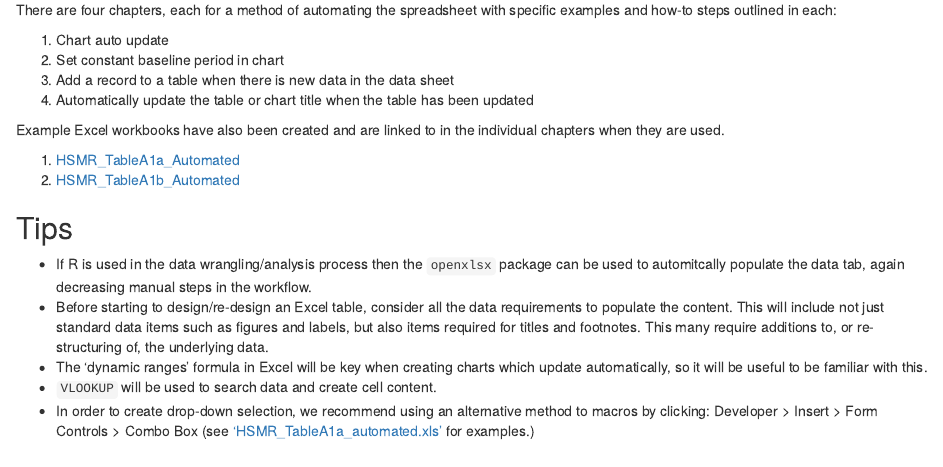
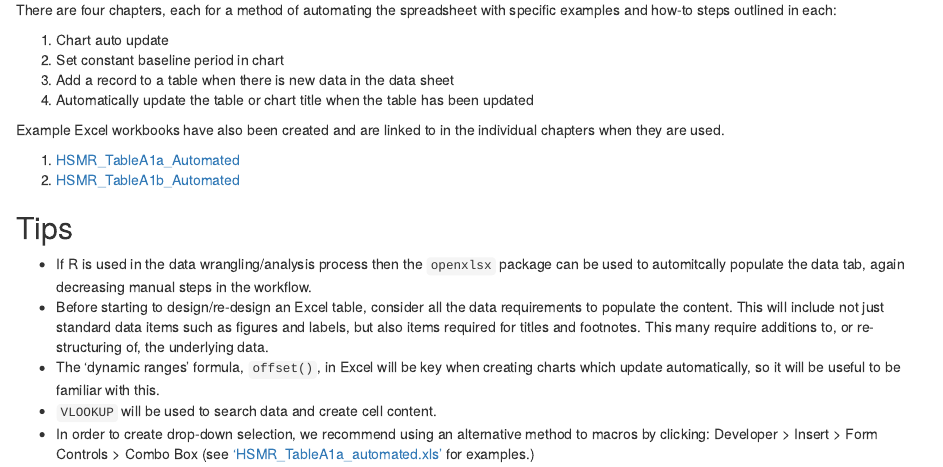
Before and after one commit to NHS-NSS-transforming-publications/automating-excel, an R Markdown document (index.Rmd): the page in a window 1100 px wide, from 200 px down. Rendered offline with R 4.5, knitr and Pandoc, with nearby package versions; drawn as R Markdown's standard HTML page in place of the format the file asks for.

Commit message:
fix typo

```diff
--- a/index.Rmd
+++ b/index.Rmd
@@ -32,6 +32,6 @@ Example Excel workbooks have also been created and are linked to in the individu
 
 * If R is used in the data wrangling/analysis process then the `openxlsx` package can be used to automitcally populate the data tab, again decreasing manual steps in the workflow.
 * Before starting to design/re-design an Excel table, consider all the data requirements to populate the content. This will include not just standard data items such as figures and labels, but also items required for titles and footnotes. This many require additions to, or re-structuring of, the underlying data.
-* The 'dynamic ranges' formula in Excel will be key when creating charts which update automatically, so it will be useful to be familiar with this.
+* The 'dynamic ranges' formula, `offset()`, in Excel will be key when creating charts which update automatically, so it will be useful to be familiar with this.
 * `VLOOKUP` will be used to search data and create cell content.
 * In order to create drop-down selection, we recommend using an alternative method to macros by clicking: Developer > Insert > Form Controls > Combo Box (see ['HSMR_TableA1a_automated.xls'](https://github.com/NHS-NSS-transforming-publications/automating-excel/raw/master/HSMR_TableA1a_automated.xls) for examples.)
```
